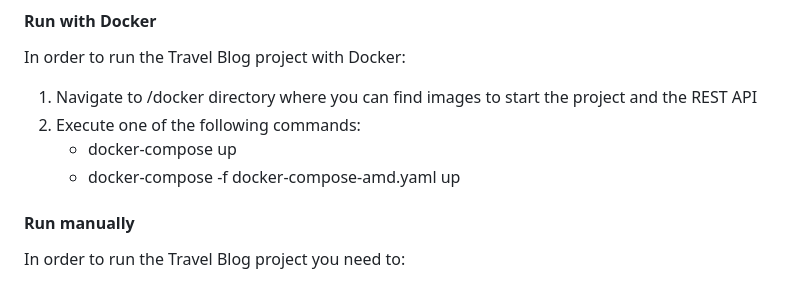
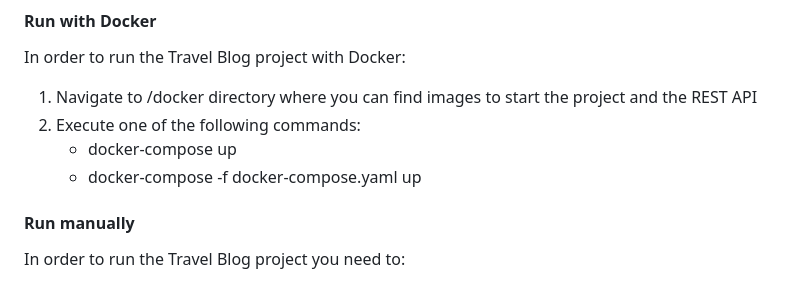
Before and after one commit to vanesazdravkova/Travel-Blog, a Markdown page: README.md, the part around the change. GitHub-like rendering.

Commit message:
Small change in the README file.

```diff
--- a/README.md
+++ b/README.md
@@ -56,7 +56,7 @@ In order to run the Travel Blog project with Docker:
 1. Navigate to /docker directory where you can find images to start the project and the REST API
 2. Execute one of the following commands:
    - docker-compose up
-   - docker-compose -f docker-compose-amd.yaml up
+   - docker-compose -f docker-compose.yaml up
 
 #### Run manually
 In order to run the Travel Blog project you need to:
```
